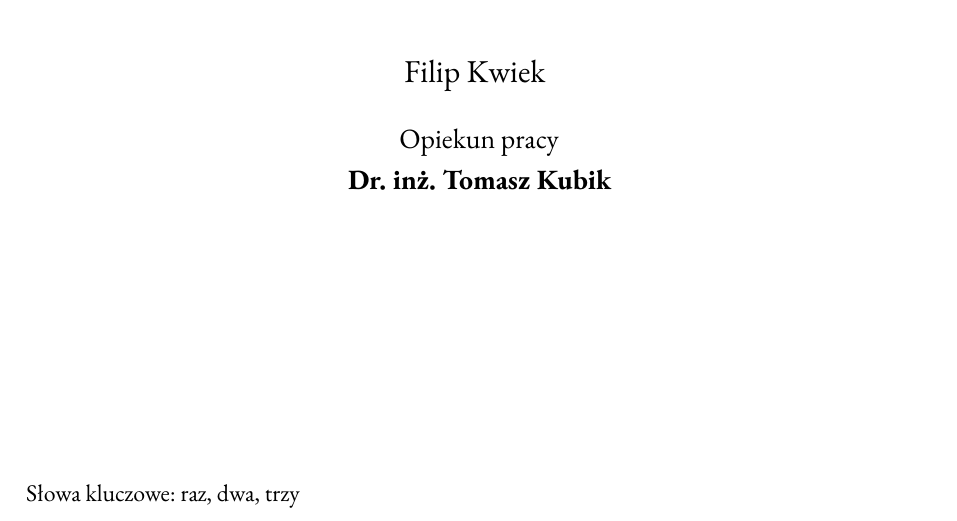
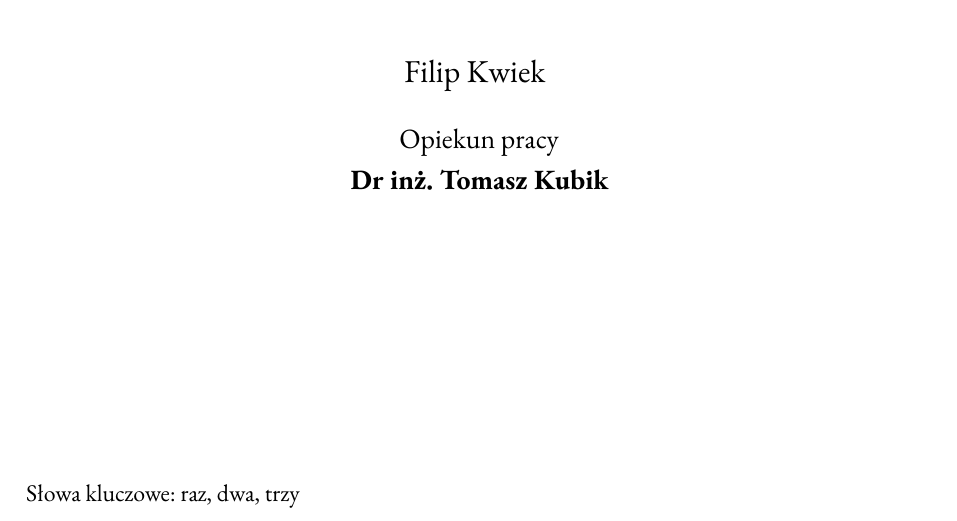
Before and after one commit to kollibroman/Project-to-Coproject, a LaTeX book (inż_docs/Dyplom.tex): part of page 1 of 45, cut so that both start at the same text. Compiled offline with pdfLaTeX.

Commit message:
chore: fix dot

```diff
--- a/inż_docs/Dyplom.tex
+++ b/inż_docs/Dyplom.tex
@@ -874,7 +874,7 @@ Specjalność: & {\bfseries \@specjalnosc}\\
 \wydzial{Wydział Informatyki i Telekomunikacji} % INFO: nazwa wydziału
 \kierunek{Informatyka techniczna (ITE)} % IFO: nazwa kierunku
 \specjalnosc{Grafika i systemy multimedialne (IGM)} % INFO: nazwa specjalności
-\promotor{Dr. inż. Tomasz Kubik} % INFO: dane promotora
+\promotor{Dr inż. Tomasz Kubik} % INFO: dane promotora
 \kvpl{raz, dwa, trzy} % INFO: słowa kluczowe po polsku
 \kven{one, two, three} % INFO: słowa kluczowe po angielsku
 \date{WROCŁAW, 2027} % INFO: miejscowość, rok złożenia pracy dyplomowej
```
